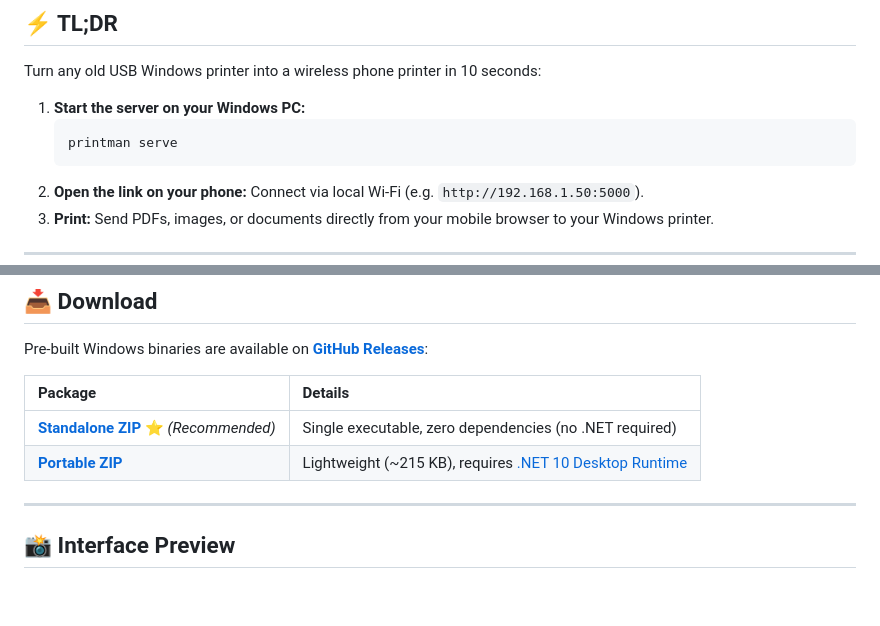
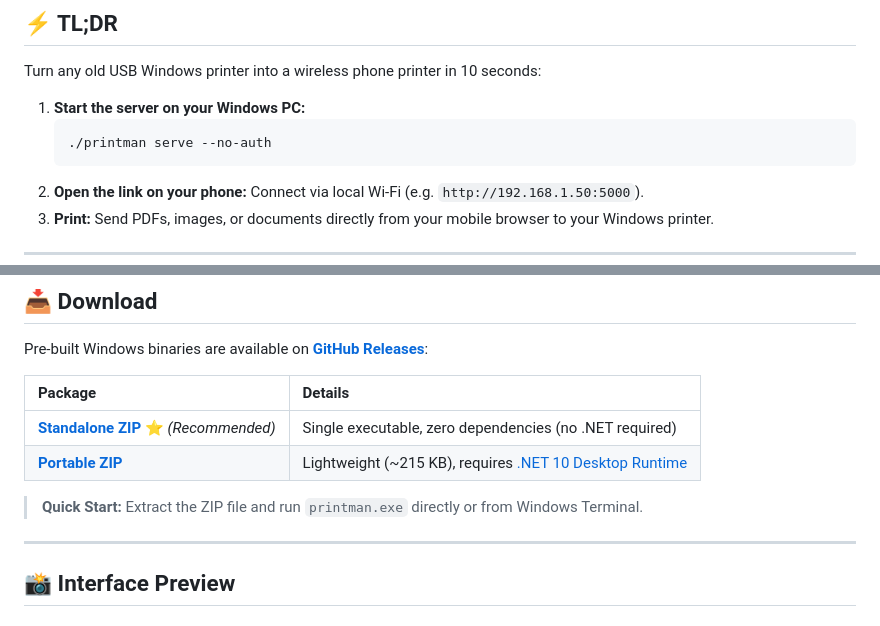
Before and after one commit to EslaMx7/printman, a Markdown page: README.md, 2 parts joined by grey strips. Drawn GitHub-style; blank space fills up the shorter version.

Commit message:
docs(readme): update quick start commands and tips

````diff
--- a/README.md
+++ b/README.md
@@ -15,7 +15,7 @@ A small, zero-dependency Windows tool to print documents from your phone over lo
 Turn any old USB Windows printer into a wireless phone printer in 10 seconds:
 1. **Start the server on your Windows PC:**
    ```powershell
-   printman serve
+   ./printman serve --no-auth
    ```
 2. **Open the link on your phone:** Connect via local Wi-Fi (e.g. `http://192.168.1.50:5000`).
 3. **Print:** Send PDFs, images, or documents directly from your mobile browser to your Windows printer.
@@ -64,6 +64,7 @@ Pre-built Windows binaries are available on [**GitHub Releases**](https://github
 | :--- | :--- |
 | [**Standalone ZIP**](https://github.com/EslaMx7/printman/releases/latest) ⭐ *(Recommended)* | Single executable, zero dependencies (no .NET required) |
 | [**Portable ZIP**](https://github.com/EslaMx7/printman/releases/latest) | Lightweight (~215 KB), requires [.NET 10 Desktop Runtime](https://dotnet.microsoft.com/download) |
+> **Quick Start:** Extract the ZIP file and run `printman.exe` directly or from Windows Terminal.
 
 ---
 
````
